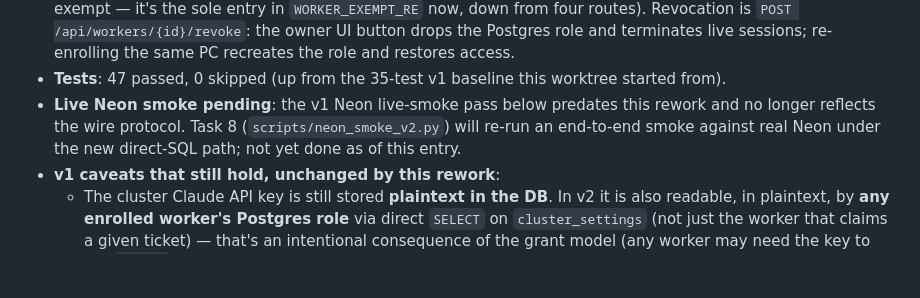
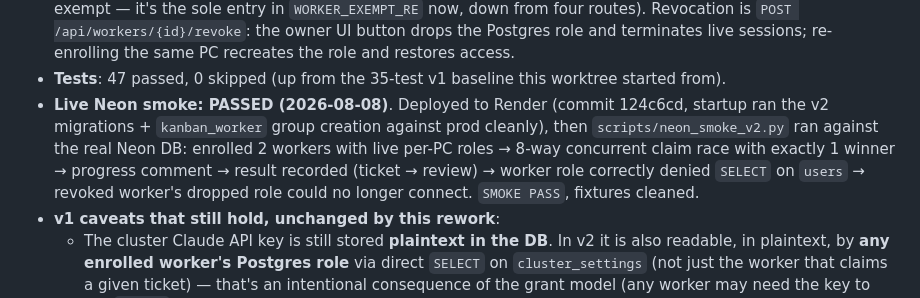
Before and after one commit to RyanO-K/kanban-cloud, a Markdown page: STATUS.md, the part around the change. Drawn GitHub-style; blank space fills up the shorter version.

Commit message:
docs: STATUS - v2 Neon live smoke passed in prod (deploy 124c6cd)
Co-Authored-By: Claude Fable 5 <noreply@anthropic.com>
Claude-Session: https://claude.ai/code/session_016k9qYwkYtB4yDqpFjPW2Cu

```diff
--- a/STATUS.md
+++ b/STATUS.md
@@ -33,10 +33,14 @@ plan: `docs/superpowers/specs/2026-08-08-db-centric-workers-design.md` and
   the same PC recreates the role and restores access.
 - **Tests**: 47 passed, 0 skipped (up from the 35-test v1 baseline this
   worktree started from).
-- **Live Neon smoke pending**: the v1 Neon live-smoke pass below predates
-  this rework and no longer reflects the wire protocol. Task 8
-  (`scripts/neon_smoke_v2.py`) will re-run an end-to-end smoke against real
-  Neon under the new direct-SQL path; not yet done as of this entry.
+- **Live Neon smoke: PASSED (2026-08-08)**. Deployed to Render (commit
+  124c6cd, startup ran the v2 migrations + `kanban_worker` group creation
+  against prod cleanly), then `scripts/neon_smoke_v2.py` ran against the
+  real Neon DB: enrolled 2 workers with live per-PC roles → 8-way
+  concurrent claim race with exactly 1 winner → progress comment →
+  result recorded (ticket → review) → worker role correctly denied
+  `SELECT` on `users` → revoked worker's dropped role could no longer
+  connect. `SMOKE PASS`, fixtures cleaned.
 - **v1 caveats that still hold, unchanged by this rework**:
   - The cluster Claude API key is still stored **plaintext in the DB**. In
     v2 it is also readable, in plaintext, by **any enrolled worker's
```
